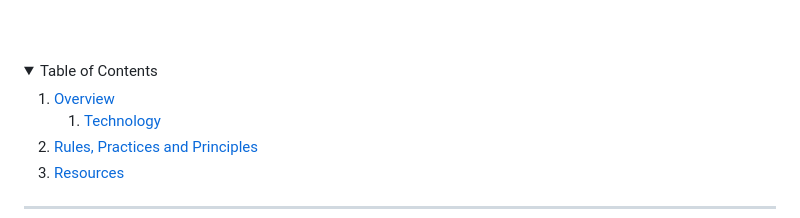
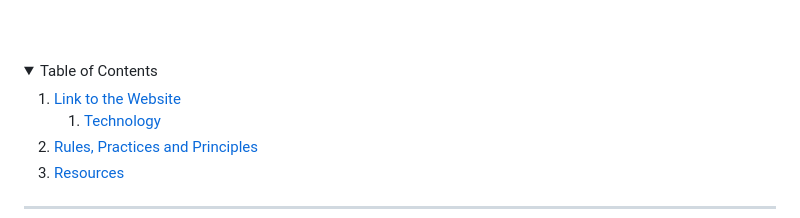
Before and after one commit to DomeldManangan/-TRX-PHP-Finals, a Markdown page: readme.md, the part around the change. Rendered like a GitHub page; folded sections open.

Commit message:
Update Table of Contents link to point to the website section in README

```diff
--- a/readme.md
+++ b/readme.md
@@ -32,7 +32,7 @@
   <summary>Table of Contents</summary>
   <ol>
     <li>
-      <a href="#overview">Overview</a>
+      <a href="#Link to the website">Link to the Website</a>
       <ol>
         <li>
           <a href="#technology">Technology</a>
```
